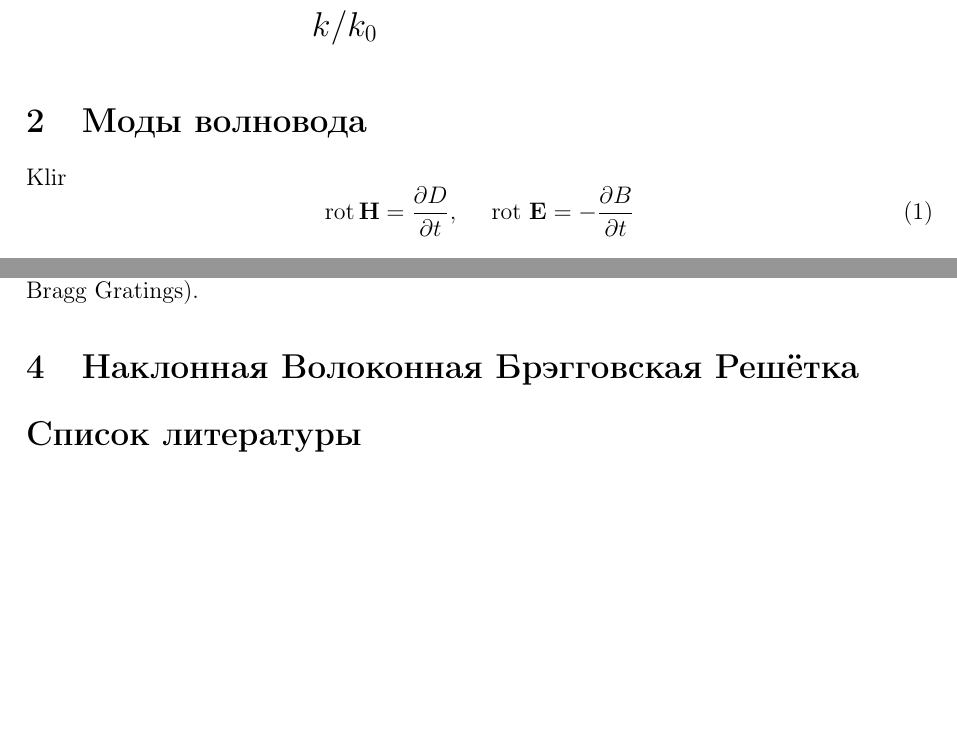
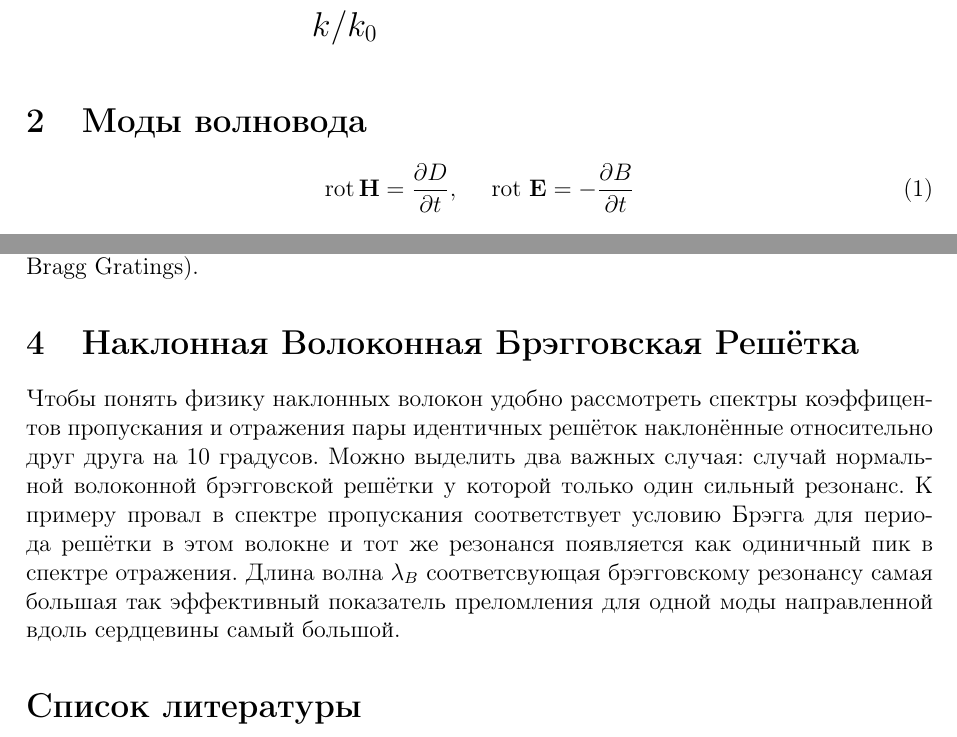
Before and after one commit to scaevola96/bachelor, a LaTeX document (main.tex, which reads modes.tex, tfbg.tex): two parts of pages 6 and 8 of 9, joined at a grey line, cut so that both start at the same text, the shorter picture padded with empty space. Compiled offline with pdfLaTeX.

Commit message:
some updates to tfbg

```diff
--- a/modes.tex
+++ b/modes.tex
@@ -1,5 +1,5 @@
 \section{Моды волновода}
-Klir
+
 \begin{equation}
 \operatorname{rot} \mathbf{H}=\frac{\partial D}{\partial t}, \quad \text { rot } \mathbf{E}=-\frac{\partial B}{\partial t}
 \end{equation}
--- a/tfbg.tex
+++ b/tfbg.tex
@@ -1,4 +1,10 @@
 \section{Наклонная Волоконная Брэгговская Решётка}
+Чтобы понять физику наклонных волокон удобно рассмотреть спектры коэффицентов
+пропускания и отражения пары идентичных решёток наклонённые относительно друг друга на $ 10 $ градусов.
+Можно выделить два важных случая: cлучай нормальной волоконной брэгговской решётки у которой только один сильный резонанс. К примеру провал в спектре пропускания соответствует условию Брэгга для периода решётки в этом волокне и тот же резонанся появляется как одиничный пик в спектре отражения. Длина волна $ \lambda_{B} $ соответсвующая брэгговскому резонансу самая большая так эффективный показатель преломления для одной моды направленной вдоль сердцевины самый большой.
+
+
+
 
 \begin{figure}[h]
 	\centering
```
Also changed, not shown: main.pdf.
